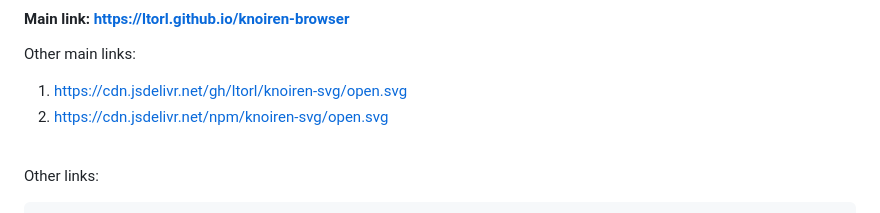
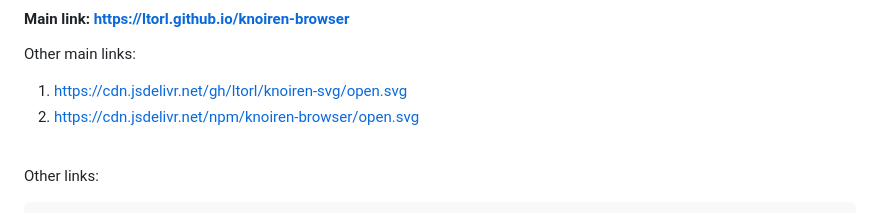
Before and after one commit to ltorl/knoiren-browser, a Markdown page: README.md, the part around the change. Drawn GitHub-style.

Commit message:
Update link to use knoiren-browser instead of knoiren-svg

```diff
--- a/README.md
+++ b/README.md
@@ -34,7 +34,7 @@ knoiren-browser/
 
 Other main links:
 1. https://cdn.jsdelivr.net/gh/ltorl/knoiren-svg/open.svg
-2. https://cdn.jsdelivr.net/npm/knoiren-svg/open.svg
+2. https://cdn.jsdelivr.net/npm/knoiren-browser/open.svg
 
 <br>
 
```
